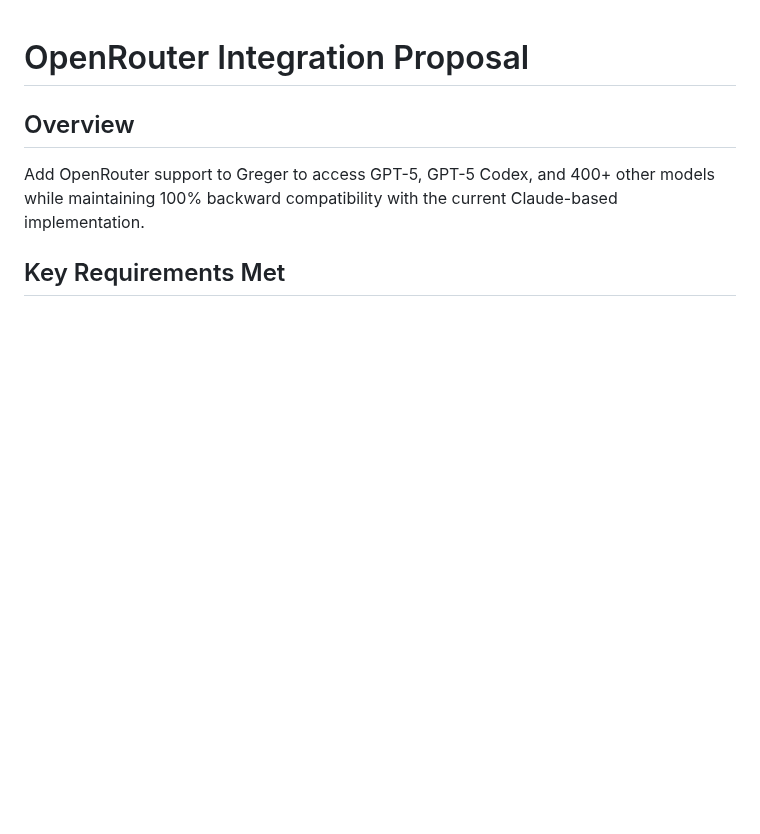
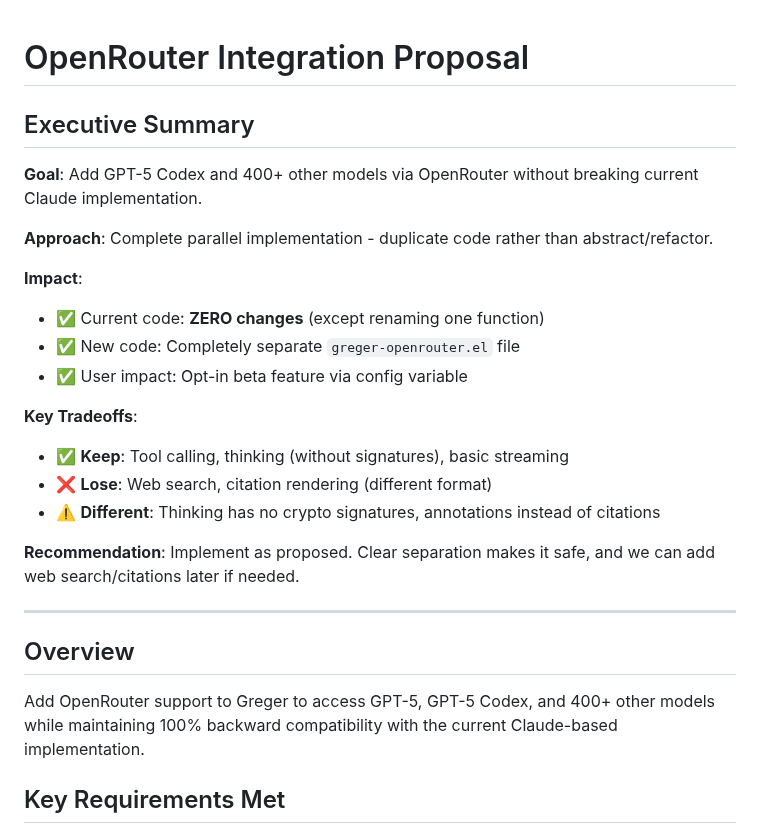
Before and after one commit to andreasjansson/greger.el, a Markdown page: OPENROUTER_REFACTOR.md, the part around the change. Drawn GitHub-style; blank space fills up the shorter version.

Commit message:
Add executive summary to top of OpenRouter proposal

```diff
--- a/OPENROUTER_REFACTOR.md
+++ b/OPENROUTER_REFACTOR.md
@@ -1,4 +1,24 @@
 # OpenRouter Integration Proposal
+
+## Executive Summary
+
+**Goal**: Add GPT-5 Codex and 400+ other models via OpenRouter without breaking current Claude implementation.
+
+**Approach**: Complete parallel implementation - duplicate code rather than abstract/refactor.
+
+**Impact**:
+- ✅ Current code: **ZERO changes** (except renaming one function)
+- ✅ New code: Completely separate `greger-openrouter.el` file
+- ✅ User impact: Opt-in beta feature via config variable
+
+**Key Tradeoffs**:
+- ✅ **Keep**: Tool calling, thinking (without signatures), basic streaming
+- ❌ **Lose**: Web search, citation rendering (different format)
+- ⚠️ **Different**: Thinking has no crypto signatures, annotations instead of citations
+
+**Recommendation**: Implement as proposed. Clear separation makes it safe, and we can add web search/citations later if needed.
+
+---
 
 ## Overview
 
```
